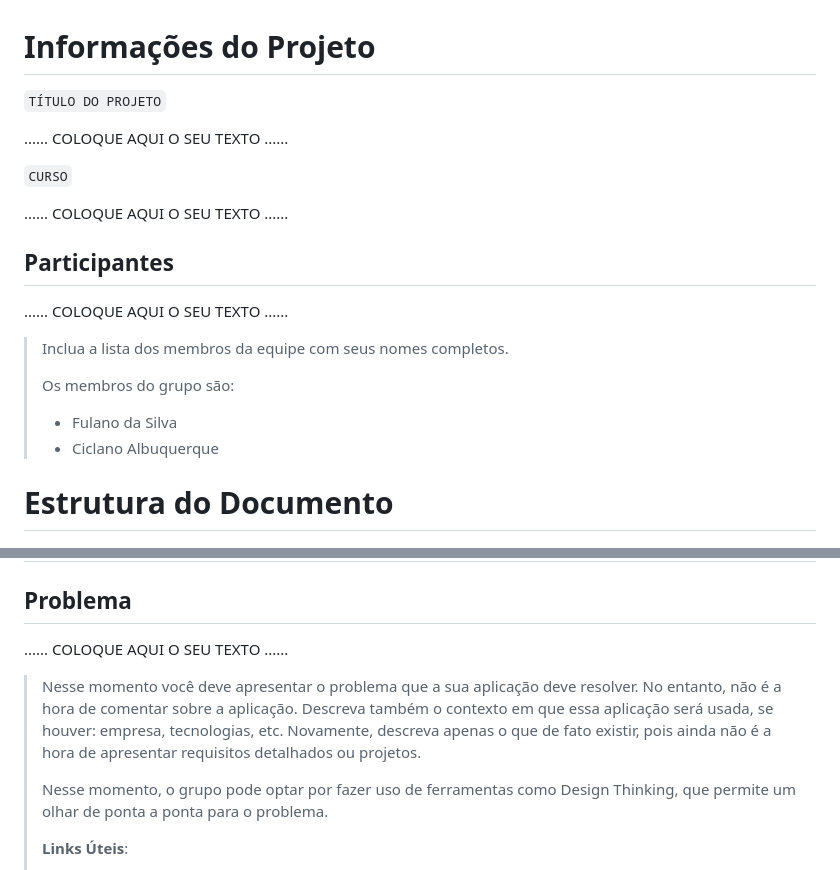
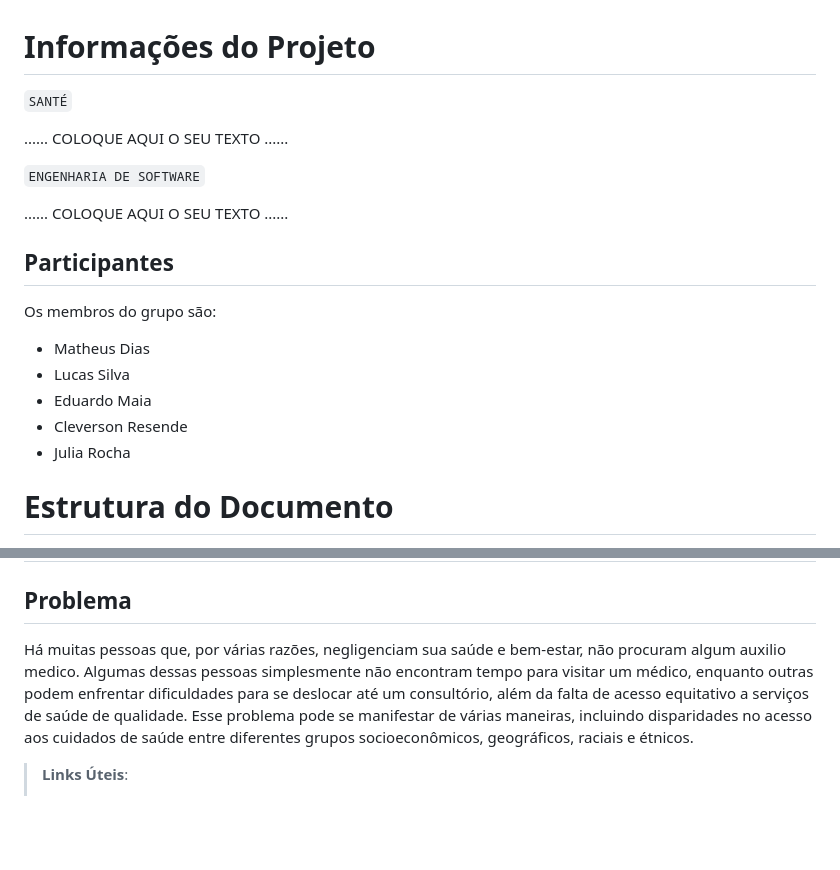
Before and after one commit to S9lva/pmg-es-2024-1-ti1-2401100-g7-saude-e-bem-estar, a Markdown page: docs/relatorio/Relatorio Tecnico - TEMPLATE.md, 2 parts joined by grey strips. GitHub-like rendering; blank space fills up the shorter version.

```diff
--- a/docs/relatorio/Relatorio Tecnico - TEMPLATE.md
+++ b/docs/relatorio/Relatorio Tecnico - TEMPLATE.md
@@ -1,21 +1,20 @@
 # Informações do Projeto
-`TÍTULO DO PROJETO`
+`SANTÉ`
 
 ......  COLOQUE AQUI O SEU TEXTO ......
 
-`CURSO`
+`ENGENHARIA DE SOFTWARE`
 
 ......  COLOQUE AQUI O SEU TEXTO ......
 
 ## Participantes
 
-......  COLOQUE AQUI O SEU TEXTO ......
-
-> Inclua a lista dos membros da equipe com seus nomes completos.
->
-> Os membros do grupo são:
-> - Fulano da Silva
-> - Ciclano Albuquerque
+Os membros do grupo são:
+- Matheus Dias
+- Lucas Silva
+- Eduardo Maia
+- Cleverson Resende
+- Julia Rocha
 
 # Estrutura do Documento
 
@@ -56,19 +55,8 @@
 
 ## Problema
 
-......  COLOQUE AQUI O SEU TEXTO ......
+Há muitas pessoas que, por várias razões, negligenciam sua saúde e bem-estar, não procuram algum auxilio medico. Algumas dessas pessoas simplesmente não encontram tempo para visitar um médico, enquanto outras podem enfrentar dificuldades para se deslocar até um consultório, além da falta de acesso equitativo a serviços de saúde de qualidade. Esse problema pode se manifestar de várias maneiras, incluindo disparidades no acesso aos cuidados de saúde entre diferentes grupos socioeconômicos, geográficos, raciais e étnicos.
 
-> Nesse momento você deve apresentar o problema que a sua aplicação deve
-> resolver. No entanto, não é a hora de comentar sobre a aplicação.
-> Descreva também o contexto em que essa aplicação será usada, se
-> houver: empresa, tecnologias, etc. Novamente, descreva apenas o que de
-> fato existir, pois ainda não é a hora de apresentar requisitos
-> detalhados ou projetos.
->
-> Nesse momento, o grupo pode optar por fazer uso
-> de ferramentas como Design Thinking, que permite um olhar de ponta a
-> ponta para o problema.
->
 > **Links Úteis**:
 > - [Objetivos, Problema de pesquisa e Justificativa](https://medium.com/@versioparole/objetivos-problema-de-pesquisa-e-justificativa-c98c8233b9c3)
 > - [Matriz Certezas, Suposições e Dúvidas](https://medium.com/educa%C3%A7%C3%A3o-fora-da-caixa/matriz-certezas-suposi%C3%A7%C3%B5es-e-d%C3%BAvidas-fa2263633655)
```
